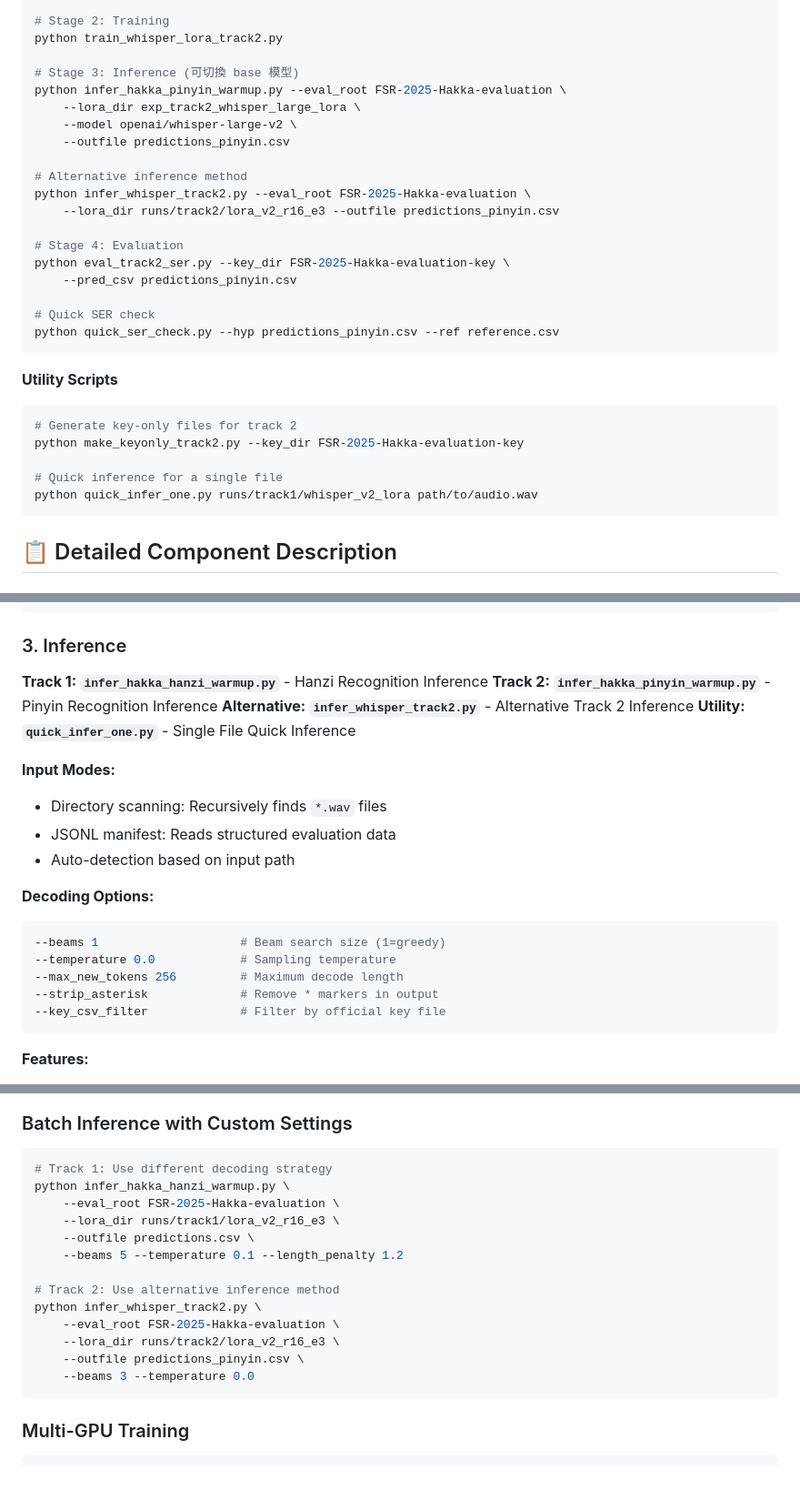
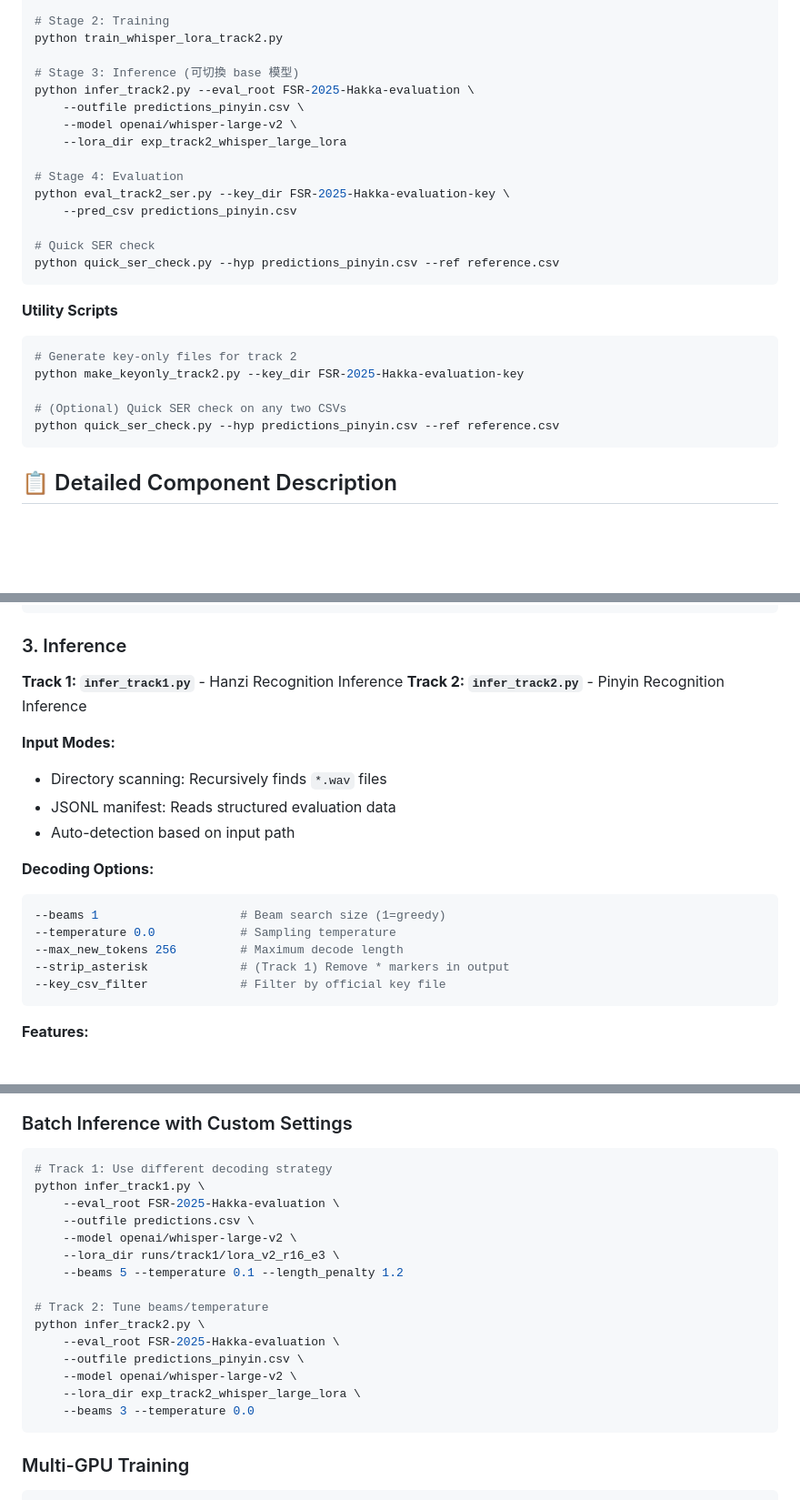
Before and after one commit to Kevindic0214/FSR-Challenge-2025, a Markdown page: README.md, 3 parts joined by grey strips. Shown at 91% size. Drawn GitHub-style; blank space fills up the shorter version.

Commit message:
更新 README.md：重構推理腳本名稱，刪除不再使用的推理腳本，並更新示例命令以反映最新的推理流程

````diff
--- a/README.md
+++ b/README.md
@@ -192,14 +191,10 @@ python prepare_hakka_track2.py --data_root HAT-Vol2 --out_dir HAT-Vol2/manifests
 python train_whisper_lora_track2.py
 
 # Stage 3: Inference (可切換 base 模型)
-python infer_hakka_pinyin_warmup.py --eval_root FSR-2025-Hakka-evaluation \
-    --lora_dir exp_track2_whisper_large_lora \
+python infer_track2.py --eval_root FSR-2025-Hakka-evaluation \
+    --outfile predictions_pinyin.csv \
     --model openai/whisper-large-v2 \
-    --outfile predictions_pinyin.csv
-
-# Alternative inference method
-python infer_whisper_track2.py --eval_root FSR-2025-Hakka-evaluation \
-    --lora_dir runs/track2/lora_v2_r16_e3 --outfile predictions_pinyin.csv
+    --lora_dir exp_track2_whisper_large_lora
 
 # Stage 4: Evaluation
 python eval_track2_ser.py --key_dir FSR-2025-Hakka-evaluation-key \
@@ -214,8 +209,8 @@ python quick_ser_check.py --hyp predictions_pinyin.csv --ref reference.csv
 # Generate key-only files for track 2
 python make_keyonly_track2.py --key_dir FSR-2025-Hakka-evaluation-key
 
-# Quick inference for a single file
-python quick_infer_one.py runs/track1/whisper_v2_lora path/to/audio.wav
+# (Optional) Quick SER check on any two CSVs
+python quick_ser_check.py --hyp predictions_pinyin.csv --ref reference.csv
 ```
 
 ## 📋 Detailed Component Description
@@ -319,10 +314,8 @@ python train_whisper_lora_track2.py \
 
 ### 3. Inference
 
-**Track 1: `infer_hakka_hanzi_warmup.py`** - Hanzi Recognition Inference
-**Track 2: `infer_hakka_pinyin_warmup.py`** - Pinyin Recognition Inference
-**Alternative: `infer_whisper_track2.py`** - Alternative Track 2 Inference
-**Utility: `quick_infer_one.py`** - Single File Quick Inference
+**Track 1: `infer_track1.py`** - Hanzi Recognition Inference
+**Track 2: `infer_track2.py`** - Pinyin Recognition Inference
 
 **Input Modes:**
 - Directory scanning: Recursively finds `*.wav` files
@@ -334,7 +327,7 @@ python train_whisper_lora_track2.py \
 --beams 1                    # Beam search size (1=greedy)
 --temperature 0.0            # Sampling temperature
 --max_new_tokens 256         # Maximum decode length
---strip_asterisk             # Remove * markers in output
+--strip_asterisk             # (Track 1) Remove * markers in output
 --key_csv_filter             # Filter by official key file
 ```
 
@@ -576,17 +568,19 @@ python train_whisper_lora_track1.py \
 ### Batch Inference with Custom Settings
 ```bash
 # Track 1: Use different decoding strategy
-python infer_hakka_hanzi_warmup.py \
+python infer_track1.py \
     --eval_root FSR-2025-Hakka-evaluation \
+    --outfile predictions.csv \
+    --model openai/whisper-large-v2 \
     --lora_dir runs/track1/lora_v2_r16_e3 \
-    --outfile predictions.csv \
     --beams 5 --temperature 0.1 --length_penalty 1.2
 
-# Track 2: Use alternative inference method
-python infer_whisper_track2.py \
+# Track 2: Tune beams/temperature
+python infer_track2.py \
     --eval_root FSR-2025-Hakka-evaluation \
-    --lora_dir runs/track2/lora_v2_r16_e3 \
     --outfile predictions_pinyin.csv \
+    --model openai/whisper-large-v2 \
+    --lora_dir exp_track2_whisper_large_lora \
     --beams 3 --temperature 0.0
 ```
 
````
Also changed, not shown: other parts of README.md (+6 -8 lines).
